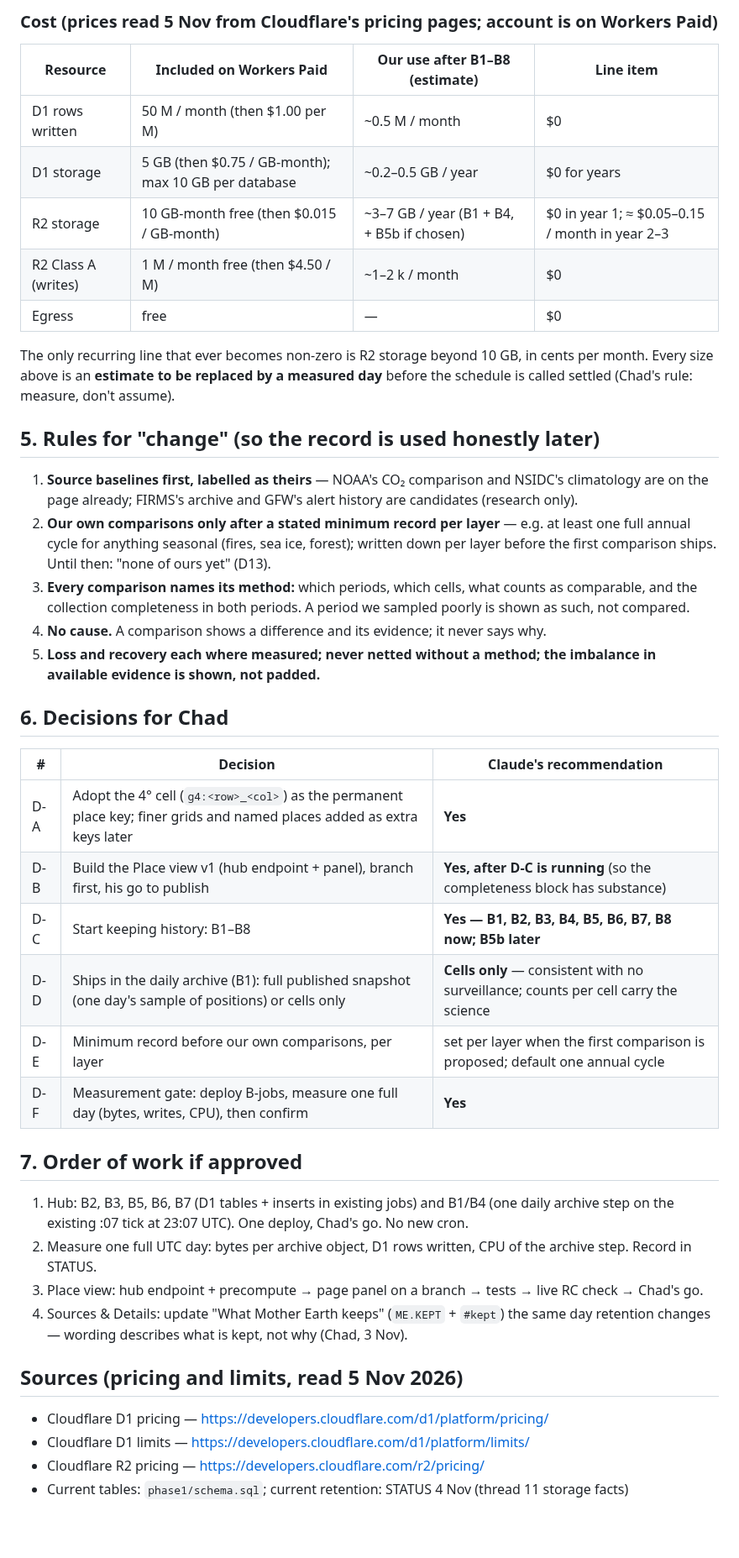
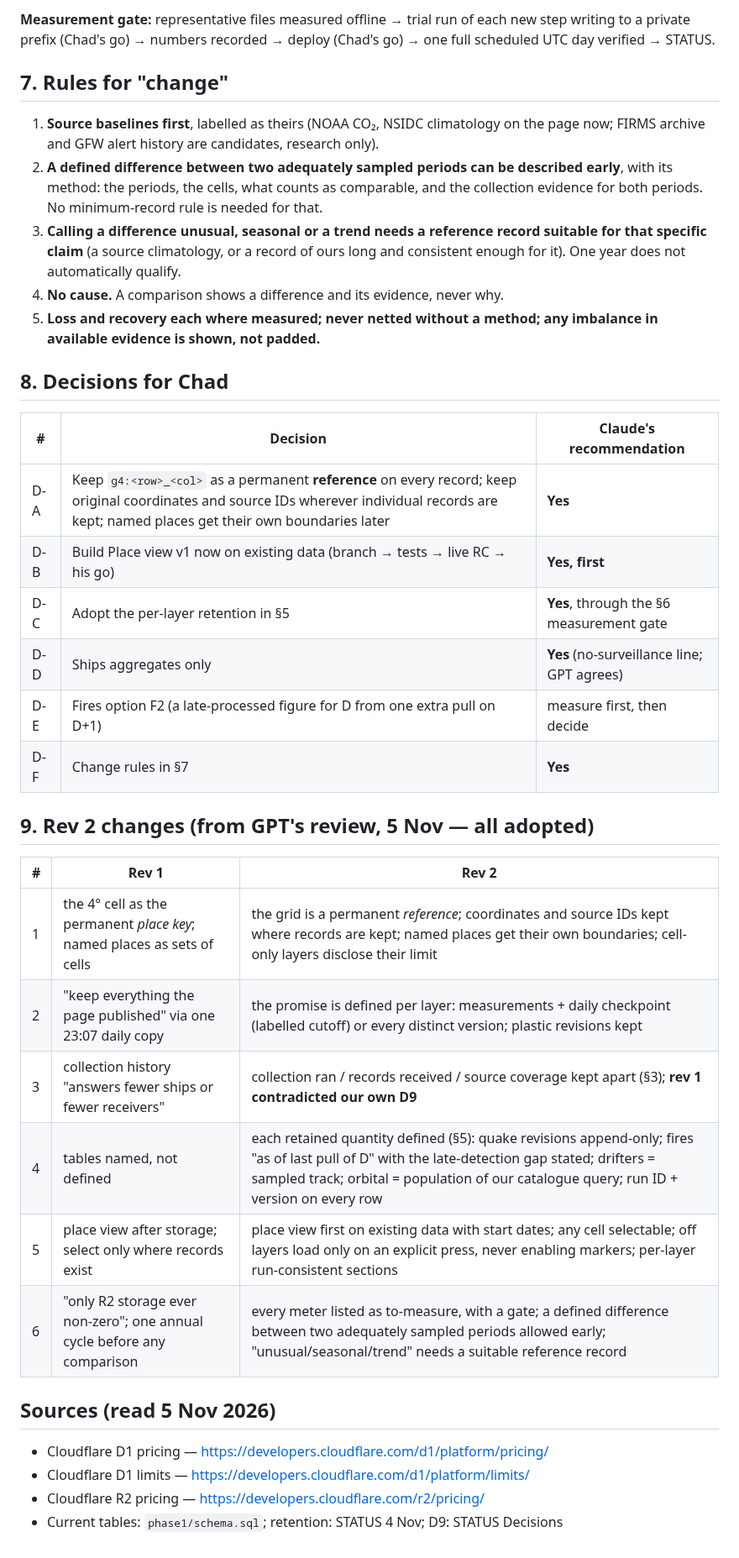
Before and after one commit to TheOneTheOnlyTheChad/mother-earth, a Markdown page: reviews/2026-11-05-place-view-and-history.md, the part around one of its changes. Shown at 84% size. GitHub-like rendering; blank space fills up the shorter version.

```diff
--- a/reviews/2026-11-05-place-view-and-history.md
+++ b/reviews/2026-11-05-place-view-and-history.md
@@ -69,40 +101,35 @@ Principle: **keep what we published, compactly, privately, permanently; keep how
 
-### Cost (prices read 5 Nov from Cloudflare's pricing pages; account is on Workers Paid)
-| Resource | Included on Workers Paid | Our use after B1–B8 (estimate) | Line item |
-|---|---|---|---|
-| D1 rows written | 50 M / month (then $1.00 per M) | ~0.5 M / month | $0 |
-| D1 storage | 5 GB (then $0.75 / GB-month); max 10 GB per database | ~0.2–0.5 GB / year | $0 for years |
-| R2 storage | 10 GB-month free (then $0.015 / GB-month) | ~3–7 GB / year (B1 + B4, + B5b if chosen) | $0 in year 1; ≈ $0.05–0.15 / month in year 2–3 |
-| R2 Class A (writes) | 1 M / month free (then $4.50 / M) | ~1–2 k / month | $0 |
-| Egress | free | — | $0 |
+**Measurement gate:** representative files measured offline → trial run of each new step writing to a private prefix (Chad's go) → numbers recorded → deploy (Chad's go) → one full scheduled UTC day verified → STATUS.
 
-The only recurring line that ever becomes non-zero is R2 storage beyond 10 GB, in cents per month. Every size above is an **estimate to be replaced by a measured day** before the schedule is called settled (Chad's rule: measure, don't assume).
+## 7. Rules for "change"
+1. **Source baselines first**, labelled as theirs (NOAA CO₂, NSIDC climatology on the page now; FIRMS archive and GFW alert history are candidates, research only).
+2. **A defined difference between two adequately sampled periods can be described early**, with its method: the periods, the cells, what counts as comparable, and the collection evidence for both periods. No minimum-record rule is needed for that.
+3. **Calling a difference unusual, seasonal or a trend needs a reference record suitable for that specific claim** (a source climatology, or a record of ours long and consistent enough for it). One year does not automatically qualify.
+4. **No cause.** A comparison shows a difference and its evidence, never why.
+5. **Loss and recovery each where measured; never netted without a method; any imbalance in available evidence is shown, not padded.**
 
-## 5. Rules for "change" (so the record is used honestly later)
-1. **Source baselines first, labelled as theirs** — NOAA's CO₂ comparison and NSIDC's climatology are on the page already; FIRMS's archive and GFW's alert history are candidates (research only).
-2. **Our own comparisons only after a stated minimum record per layer** — e.g. at least one full annual cycle for anything seasonal (fires, sea ice, forest); written down per layer before the first comparison ships. Until then: "none of ours yet" (D13).
-3. **Every comparison names its method:** which periods, which cells, what counts as comparable, and the collection completeness in both periods. A period we sampled poorly is shown as such, not compared.
-4. **No cause.** A comparison shows a difference and its evidence; it never says why.
-5. **Loss and recovery each where measured; never netted without a method; the imbalance in available evidence is shown, not padded.**
-
-## 6. Decisions for Chad
+## 8. Decisions for Chad
 | # | Decision | Claude's recommendation |
 |---|---|---|
-| D-A | Adopt the 4° cell (`g4:<row>_<col>`) as the permanent place key; finer grids and named places added as extra keys later | **Yes** |
-| D-B | Build the Place view v1 (hub endpoint + panel), branch first, his go to publish | **Yes, after D-C is running** (so the completeness block has substance) |
-| D-C | Start keeping history: B1–B8 | **Yes — B1, B2, B3, B4, B5, B6, B7, B8 now; B5b later** |
-| D-D | Ships in the daily archive (B1): full published snapshot (one day's sample of positions) or cells only | **Cells only** — consistent with no surveillance; counts per cell carry the science |
-| D-E | Minimum record before our own comparisons, per layer | set per layer when the first comparison is proposed; default one annual cycle |
-| D-F | Measurement gate: deploy B-jobs, measure one full day (bytes, writes, CPU), then confirm | **Yes** |
+| D-A | Keep `g4:<row>_<col>` as a permanent **reference** on every record; keep original coordinates and source IDs wherever individual records are kept; named places get their own boundaries later | **Yes** |
+| D-B | Build Place view v1 now on existing data (branch → tests → live RC → his go) | **Yes, first** |
+| D-C | Adopt the per-layer retention in §5 | **Yes**, through the §6 measurement gate |
+| D-D | Ships aggregates only | **Yes** (no-surveillance line; GPT agrees) |
+| D-E | Fires option F2 (a late-processed figure for D from one extra pull on D+1) | measure first, then decide |
+| D-F | Change rules in §7 | **Yes** |
 
-## 7. Order of work if approved
-1. Hub: B2, B3, B5, B6, B7 (D1 tables + inserts in existing jobs) and B1/B4 (one daily archive step on the existing :07 tick at 23:07 UTC). One deploy, Chad's go. No new cron.
-2. Measure one full UTC day: bytes per archive object, D1 rows written, CPU of the archive step. Record in STATUS.
-3. Place view: hub endpoint + precompute → page panel on a branch → tests → live RC check → Chad's go.
-4. Sources & Details: update "What Mother Earth keeps" (`ME.KEPT` + `#kept`) the same day retention changes — wording describes what is kept, not why (Chad, 3 Nov).
+## 9. Rev 2 changes (from GPT's review, 5 Nov — all adopted)
+| # | Rev 1 | Rev 2 |
+|---|---|---|
+| 1 | the 4° cell as the permanent *place key*; named places as sets of cells | the grid is a permanent *reference*; coordinates and source IDs kept where records are kept; named places get their own boundaries; cell-only layers disclose their limit |
+| 2 | "keep everything the page published" via one 23:07 daily copy | the promise is defined per layer: measurements + daily checkpoint (labelled cutoff) or every distinct version; plastic revisions kept |
+| 3 | collection history "answers fewer ships or fewer receivers" | collection ran / records received / source coverage kept apart (§3); **rev 1 contradicted our own D9** |
+| 4 | tables named, not defined | each retained quantity defined (§5): quake revisions append-only; fires "as of last pull of D" with the late-detection gap stated; drifters = sampled track; orbital = population of our catalogue query; run ID + version on every row |
+| 5 | place view after storage; select only where records exist | place view first on existing data with start dates; any cell selectable; off layers load only on an explicit press, never enabling markers; per-layer run-consistent sections |
+| 6 | "only R2 storage ever non-zero"; one annual cycle before any comparison | every meter listed as to-measure, with a gate; a defined difference between two adequately sampled periods allowed early; "unusual/seasonal/trend" needs a suitable reference record |
 
-## Sources (pricing and limits, read 5 Nov 2026)
+## Sources (read 5 Nov 2026)
 - Cloudflare D1 pricing — https://developers.cloudflare.com/d1/platform/pricing/
 - Cloudflare D1 limits — https://developers.cloudflare.com/d1/platform/limits/
 - Cloudflare R2 pricing — https://developers.cloudflare.com/r2/pricing/
-- Current tables: `phase1/schema.sql`; current retention: STATUS 4 Nov (thread 11 storage facts)
+- Current tables: `phase1/schema.sql`; retention: STATUS 4 Nov; D9: STATUS Decisions
```
Also changed, not shown: other parts of reviews/2026-11-05-place-view-and-history.md (+78 -46 lines).
